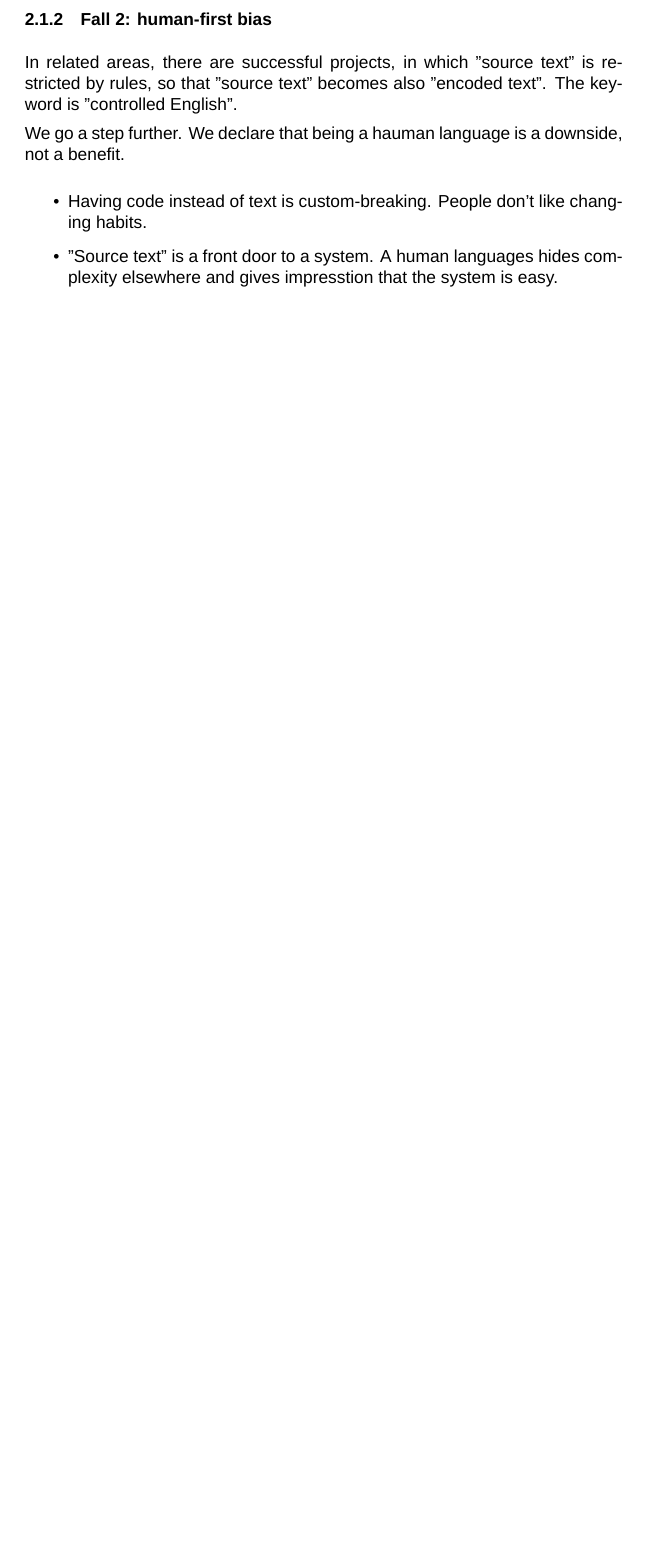
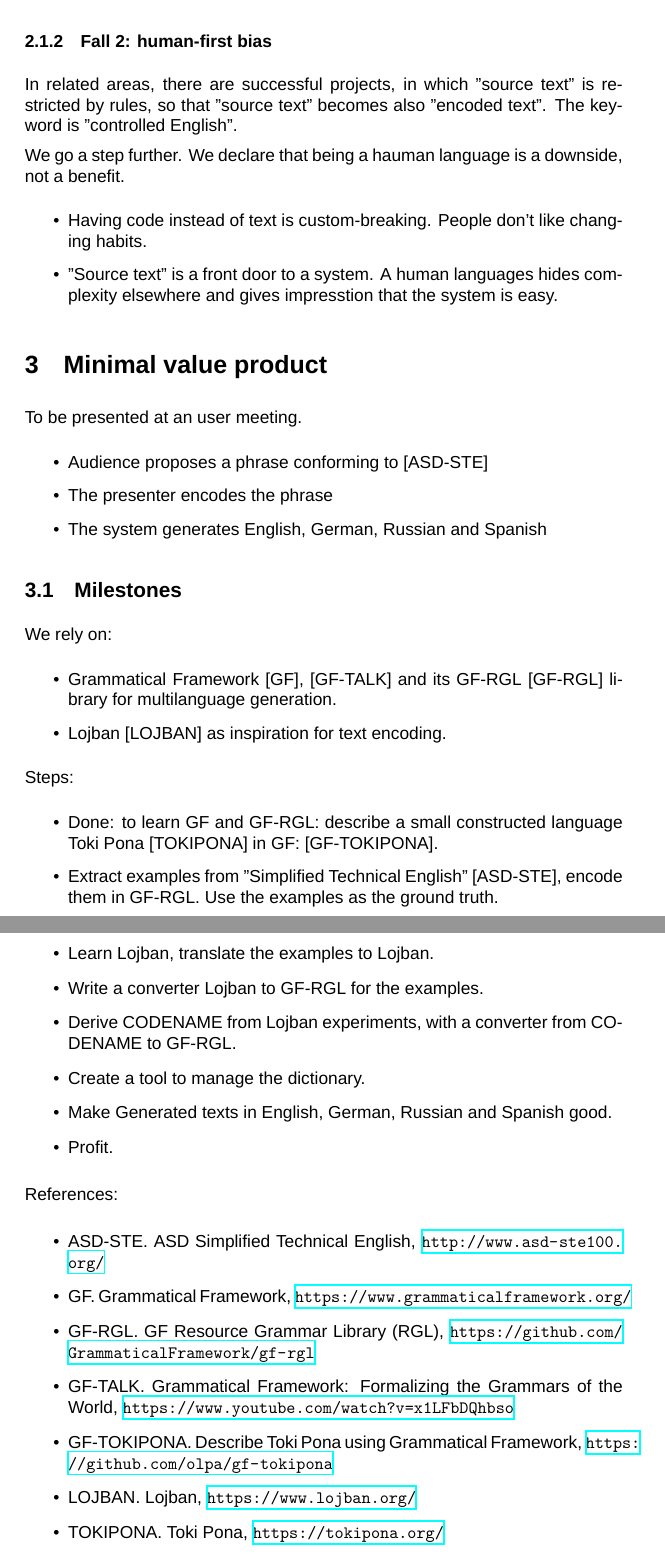
Before and after one commit to olpa/multi-nlg, a LaTeX document (doc/pitch/pitch.tex): part of page 3 of 3 before the commit and two parts of pages 3 and 4 of 4 after it, the two joined at a grey line, cut so that both start at the same text, the shorter picture padded with empty space. Compiled offline with XeLaTeX; a missing font is replaced by an installed copy or a similar font.

Commit message:
Section: MVP.

```diff
--- a/doc/pitch/pitch.tex
+++ b/doc/pitch/pitch.tex
@@ -1,5 +1,6 @@
 \documentclass{article}
 \usepackage{graphicx}
+\usepackage{hyperref}
 \usepackage{fontspec}
 \setmainfont{Arial}
 \setlength{\parindent}{0pt}
@@ -77,4 +78,48 @@ We go a step further. We declare that being a hauman language is a downside, not
 \end{itemize}
 
 
+\section{Minimal value product}
+
+To be presented at an user meeting.
+
+\begin{itemize}
+\item Audience proposes a phrase conforming to [ASD-STE]
+\item The presenter encodes the phrase
+\item The system generates English, German, Russian and Spanish
+\end{itemize}
+
+\subsection{Milestones}
+
+We rely on:
+
+\begin{itemize}
+\item Grammatical Framework [GF], [GF-TALK] and its GF-RGL [GF-RGL] library for multilanguage generation.
+\item Lojban [LOJBAN] as inspiration for text encoding.
+\end{itemize}
+
+Steps:
+
+\begin{itemize}
+\item Done: to learn GF and GF-RGL: describe a small constructed language Toki Pona [TOKIPONA] in GF: [GF-TOKIPONA].
+\item Extract examples from "Simplified Technical English" [ASD-STE], encode them in GF-RGL. Use the examples as the ground truth.
+\item Learn Lojban, translate the examples to Lojban.
+\item Write a converter Lojban to GF-RGL for the examples.
+\item Derive CODENAME from Lojban experiments, with a converter from CODENAME to GF-RGL.
+\item Create a tool to manage the dictionary.
+\item Make Generated texts in English, German, Russian and Spanish good.
+\item Profit.
+\end{itemize}
+
+References:
+
+\begin{itemize}
+\item ASD-STE. ASD Simplified Technical English, \url{http://www.asd-ste100.org/}
+\item GF. Grammatical Framework, \url{https://www.grammaticalframework.org/}
+\item GF-RGL. GF Resource Grammar Library (RGL), \url{https://github.com/GrammaticalFramework/gf-rgl}
+\item GF-TALK. Grammatical Framework: Formalizing the Grammars of the World, \url{https://www.youtube.com/watch?v=x1LFbDQhbso}
+\item GF-TOKIPONA. Describe Toki Pona using Grammatical Framework, \url{https://github.com/olpa/gf-tokipona}
+\item LOJBAN. Lojban, \url{https://www.lojban.org/}
+\item TOKIPONA. Toki Pona, \url{https://tokipona.org/}
+\end{itemize}
+
 \end{document}
```
